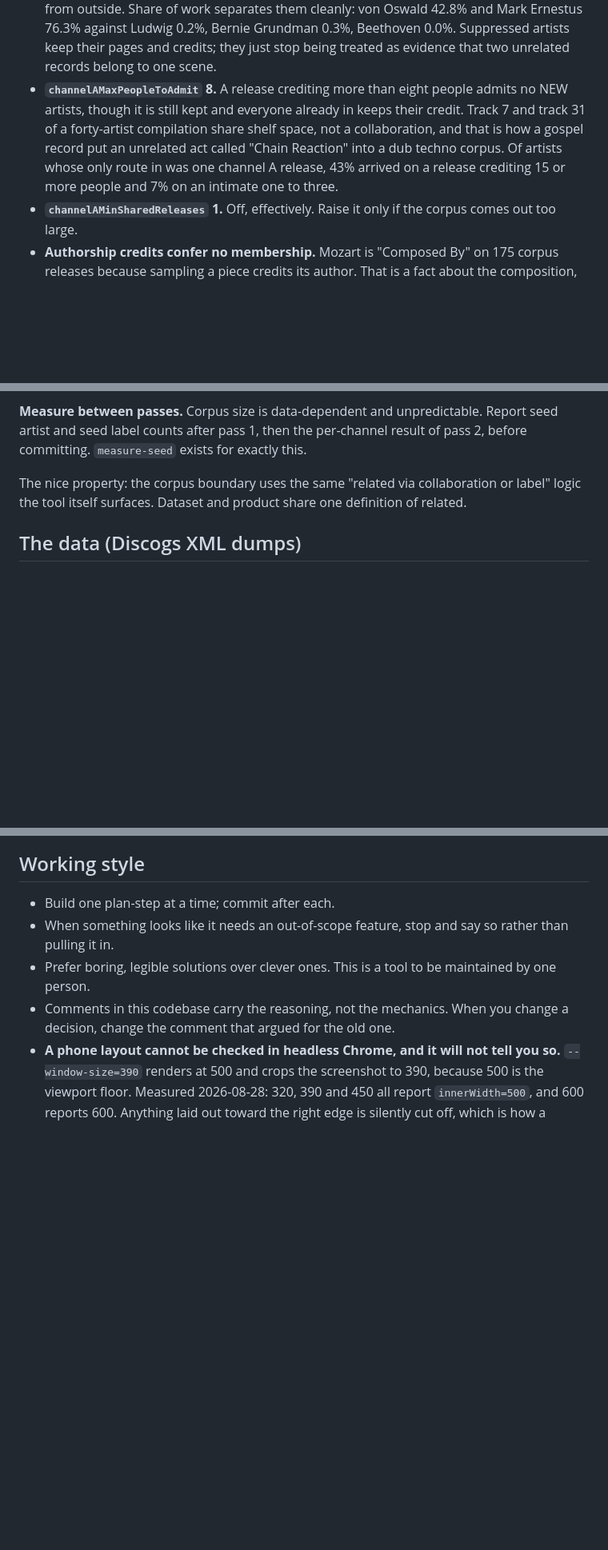
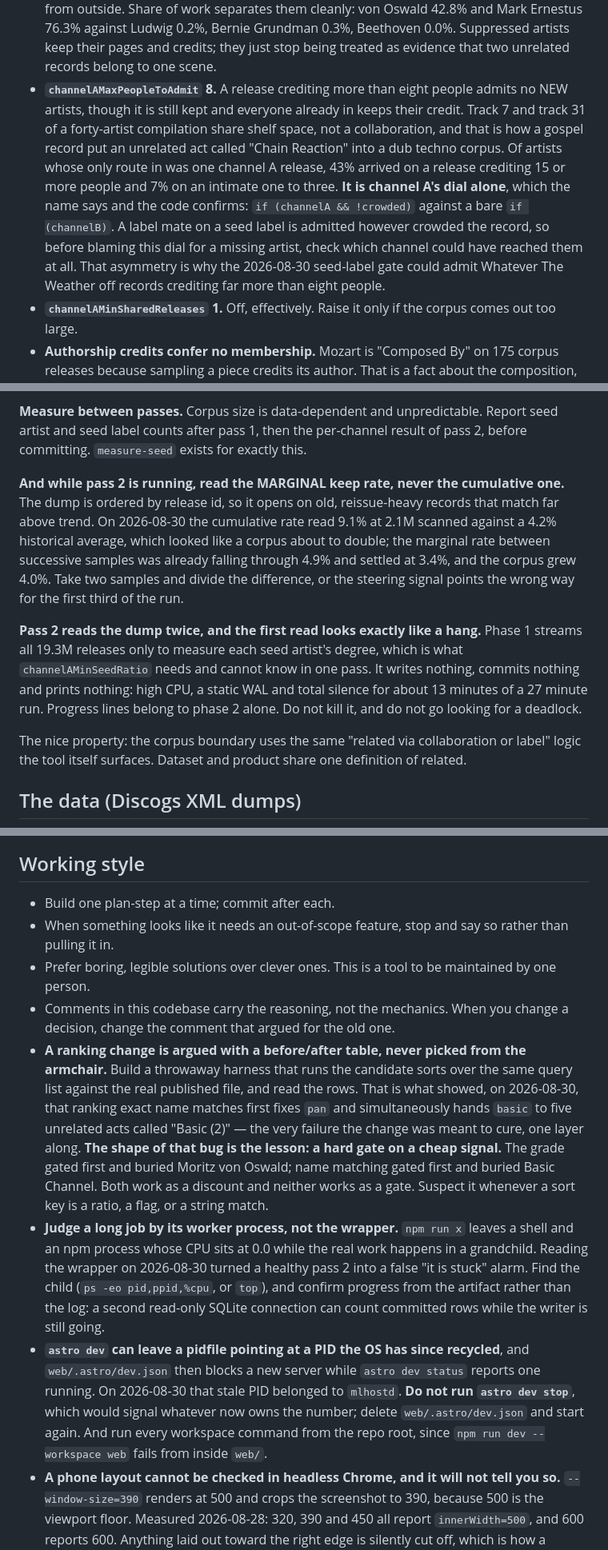
Before and after one commit to leselecta/DubDigger, a Markdown page: CLAUDE.md, 3 parts joined by grey strips. Shown at 80% size. Rendered like a GitHub page; blank space fills up the shorter version.

Commit message:
docs: what this session learned about pass 2, ranking sorts and long jobs
The crowd cap is channel A's alone, which is why the seed-label gate
could admit an artist off records crediting far more than eight people.

A running pass 2 has to be read on the marginal keep rate: the dump
opens on reissue-heavy release ids, so the cumulative rate said the
corpus was about to double when it grew 4%.

Pass 2 reads the dump twice and the first read is silent for thirteen
minutes, which is indistinguishable from a hang unless you know.

Plus three working rules: argue a sort with a before/after table
because a hard gate on a cheap signal is the recurring bug shape, judge
a long job by its worker process rather than the npm wrapper, and
delete a stale astro dev pidfile rather than signalling a recycled PID.

Co-Authored-By: Claude Opus 5 <noreply@anthropic.com>

```diff
--- a/CLAUDE.md
+++ b/CLAUDE.md
@@ -115,7 +115,7 @@ Harvest artist IDs from all kept releases. Union of pass 1 and pass 2 releases i
 Three dials keep channel A from swallowing Discogs, and the first is the one that matters:
 
 - **`channelAMinSeedRatio` 0.1 — the size dial.** The first full pass 2 expanded 179,416 seed artists into 6,563,471 releases, a third of Discogs, 98% of it through channel A. The cause was degree: the seed contains mastering engineers who also worked on tens of thousands of unrelated records, and all 60,386 of Bob Ludwig's releases walked in behind him. A flat credit cap cannot fix it, because Moritz von Oswald has 556 credits and looks the same from outside. Share of work separates them cleanly: von Oswald 42.8% and Mark Ernestus 76.3% against Ludwig 0.2%, Bernie Grundman 0.3%, Beethoven 0.0%. Suppressed artists keep their pages and credits; they just stop being treated as evidence that two unrelated records belong to one scene.
-- **`channelAMaxPeopleToAdmit` 8.** A release crediting more than eight people admits no NEW artists, though it is still kept and everyone already in keeps their credit. Track 7 and track 31 of a forty-artist compilation share shelf space, not a collaboration, and that is how a gospel record put an unrelated act called "Chain Reaction" into a dub techno corpus. Of artists whose only route in was one channel A release, 43% arrived on a release crediting 15 or more people and 7% on an intimate one to three.
+- **`channelAMaxPeopleToAdmit` 8.** A release crediting more than eight people admits no NEW artists, though it is still kept and everyone already in keeps their credit. Track 7 and track 31 of a forty-artist compilation share shelf space, not a collaboration, and that is how a gospel record put an unrelated act called "Chain Reaction" into a dub techno corpus. Of artists whose only route in was one channel A release, 43% arrived on a release crediting 15 or more people and 7% on an intimate one to three. **It is channel A's dial alone**, which the name says and the code confirms: `if (channelA && !crowded)` against a bare `if (channelB)`. A label mate on a seed label is admitted however crowded the record, so before blaming this dial for a missing artist, check which channel could have reached them at all. That asymmetry is why the 2026-08-30 seed-label gate could admit Whatever The Weather off records crediting far more than eight people.
 - **`channelAMinSharedReleases` 1.** Off, effectively. Raise it only if the corpus comes out too large.
 - **Authorship credits confer no membership.** Mozart is "Composed By" on 175 corpus releases because sampling a piece credits its author. That is a fact about the composition, not evidence anyone collaborated. Same shape as the packaging rule, one stage later: packaging stops at the seed boundary, authorship at the admission boundary, and both leave the stored role strings untouched.
 
@@ -124,6 +124,10 @@ Three dials keep channel A from swallowing Discogs, and the first is the one tha
 **Tag provenance per artist: channel A, channel B, or both.** A collaborator is not a label-mate and the interface must be able to say which. As built: 188,710 non-seed artists arrived by collaboration only, 48,865 by label only, 50,429 by both.
 
 **Measure between passes.** Corpus size is data-dependent and unpredictable. Report seed artist and seed label counts after pass 1, then the per-channel result of pass 2, before committing. `measure-seed` exists for exactly this.
+
+**And while pass 2 is running, read the MARGINAL keep rate, never the cumulative one.** The dump is ordered by release id, so it opens on old, reissue-heavy records that match far above trend. On 2026-08-30 the cumulative rate read 9.1% at 2.1M scanned against a 4.2% historical average, which looked like a corpus about to double; the marginal rate between successive samples was already falling through 4.9% and settled at 3.4%, and the corpus grew 4.0%. Take two samples and divide the difference, or the steering signal points the wrong way for the first third of the run.
+
+**Pass 2 reads the dump twice, and the first read looks exactly like a hang.** Phase 1 streams all 19.3M releases only to measure each seed artist's degree, which is what `channelAMinSeedRatio` needs and cannot know in one pass. It writes nothing, commits nothing and prints nothing: high CPU, a static WAL and total silence for about 13 minutes of a 27 minute run. Progress lines belong to phase 2 alone. Do not kill it, and do not go looking for a deadlock.
 
 The nice property: the corpus boundary uses the same "related via collaboration or label" logic the tool itself surfaces. Dataset and product share one definition of related.
 
@@ -379,4 +383,7 @@ Set up on 2026-08-11. The metadata itself is ordinary; several decisions in it a
 - When something looks like it needs an out-of-scope feature, stop and say so rather than pulling it in.
 - Prefer boring, legible solutions over clever ones. This is a tool to be maintained by one person.
 - Comments in this codebase carry the reasoning, not the mechanics. When you change a decision, change the comment that argued for the old one.
+- **A ranking change is argued with a before/after table, never picked from the armchair.** Build a throwaway harness that runs the candidate sorts over the same query list against the real published file, and read the rows. That is what showed, on 2026-08-30, that ranking exact name matches first fixes `pan` and simultaneously hands `basic` to five unrelated acts called "Basic (2)" — the very failure the change was meant to cure, one layer along. **The shape of that bug is the lesson: a hard gate on a cheap signal.** The grade gated first and buried Moritz von Oswald; name matching gated first and buried Basic Channel. Both work as a discount and neither works as a gate. Suspect it whenever a sort key is a ratio, a flag, or a string match.
+- **Judge a long job by its worker process, not the wrapper.** `npm run x` leaves a shell and an npm process whose CPU sits at 0.0 while the real work happens in a grandchild. Reading the wrapper on 2026-08-30 turned a healthy pass 2 into a false "it is stuck" alarm. Find the child (`ps -eo pid,ppid,%cpu`, or `top`), and confirm progress from the artifact rather than the log: a second read-only SQLite connection can count committed rows while the writer is still going.
+- **`astro dev` can leave a pidfile pointing at a PID the OS has since recycled**, and `web/.astro/dev.json` then blocks a new server while `astro dev status` reports one running. On 2026-08-30 that stale PID belonged to `mlhostd`. **Do not run `astro dev stop`**, which would signal whatever now owns the number; delete `web/.astro/dev.json` and start again. And run every workspace command from the repo root, since `npm run dev --workspace web` fails from inside `web/`.
 - **A phone layout cannot be checked in headless Chrome, and it will not tell you so.** `--window-size=390` renders at 500 and crops the screenshot to 390, because 500 is the viewport floor. Measured 2026-08-28: 320, 390 and 450 all report `innerWidth=500`, and 600 reports 600. Anything laid out toward the right edge is silently cut off, which is how a missing count column on the artist page looked like a bug and was not. The tell is content at the left gutter sitting at the same x in both shots, because it is one render. 500px is the narrowest it can verify; below that, use real device emulation through the DevTools protocol or the actual iPhone, which is 390.
```
